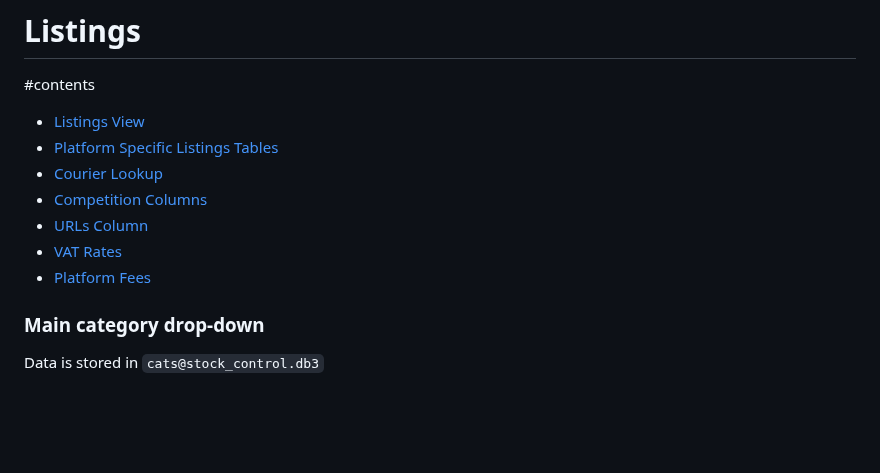
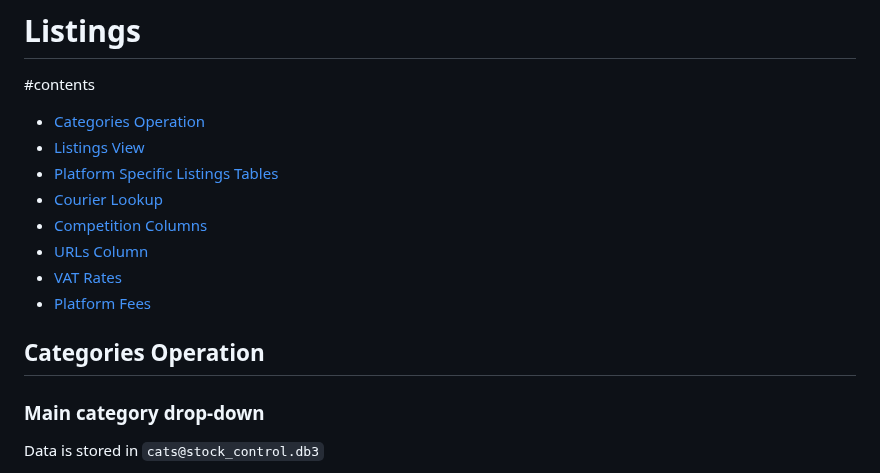
Before and after one commit to elixirgardens1/listings_new, a Markdown page: README.md, the part around one of its changes. Rendered like a GitHub page; blank space fills up the shorter version.

```diff
--- a/README.md
+++ b/README.md
@@ -1,6 +1,7 @@
 # Listings
 
 #contents
+* [Categories Operation](#categories-operation)
 * [Listings View](#listings-view)
 * [Platform Specific Listings Tables](#platform-specific-listings-tables)
 * [Courier Lookup](#courier-lookup)
@@ -8,6 +9,9 @@
 * [URLs Column](#urls-column)
 * [VAT Rates](#vat-rates)
 * [Platform Fees](#platform-fees)
+
+
+## Categories Operation
 
 ### Main category drop-down
 
```
Also changed, not shown: other parts of README.md (+6 -6 lines).
